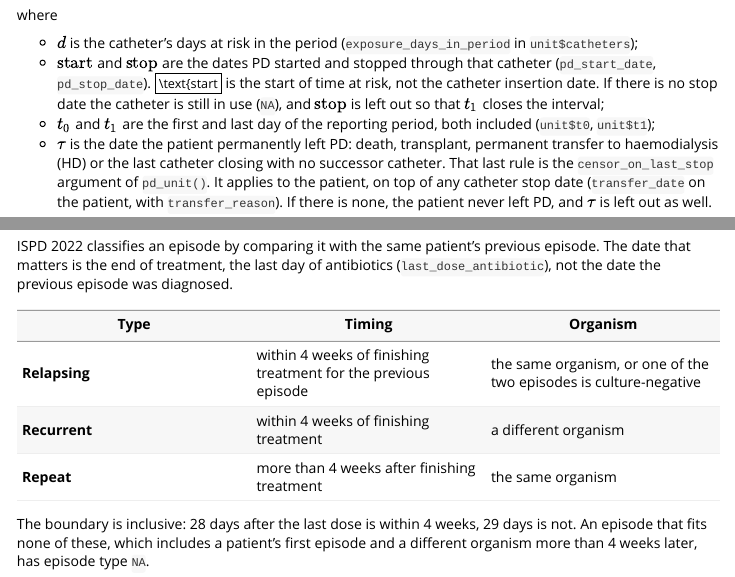
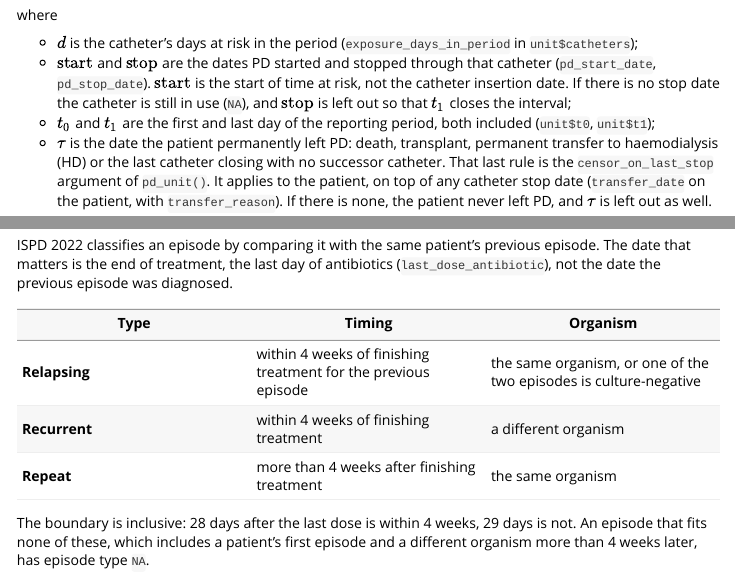
Before and after one commit to ernestcaballero/peRidial, an R Markdown document (vignettes/indicators-classification.Rmd): the page in a window 1100 px wide, from 780 px down, and a second part further down, joined at a grey line. Rendered offline with R 4.5, knitr and Pandoc, with nearby package versions; the code chunks are not run, so their results and figures are left out.

Commit message:
missing }

```diff
--- a/vignettes/indicators-classification.Rmd
+++ b/vignettes/indicators-classification.Rmd
@@ -48,7 +48,7 @@ $$
 where
 
 - $d$ is the catheter's days at risk in the period (`exposure_days_in_period` in `unit$catheters`);
-- $\text{start}$ and $\text{stop}$ are the dates PD started and stopped through that catheter (`pd_start_date`, `pd_stop_date`). $\text{start$ is the start of time at risk, not the catheter insertion date. If there is no stop date the catheter is still in use (`NA`), and $\text{stop}$ is left out so that $t_1$ closes the interval;
+- $\text{start}$ and $\text{stop}$ are the dates PD started and stopped through that catheter (`pd_start_date`, `pd_stop_date`). $\text{start}$ is the start of time at risk, not the catheter insertion date. If there is no stop date the catheter is still in use (`NA`), and $\text{stop}$ is left out so that $t_1$ closes the interval;
 - $t_0$ and $t_1$ are the first and last day of the reporting period, both included (`unit$t0`, `unit$t1`);
 - $\tau$ is the date the patient permanently left PD: death, transplant, permanent transfer to haemodialysis (HD) or the last catheter closing with no successor catheter. That last rule is the `censor_on_last_stop` argument of `pd_unit()`. It applies to the patient, on top of any catheter stop date (`transfer_date` on the patient, with `transfer_reason`). If there is none, the patient never left PD, and $\tau$ is left out as well.
 
```
